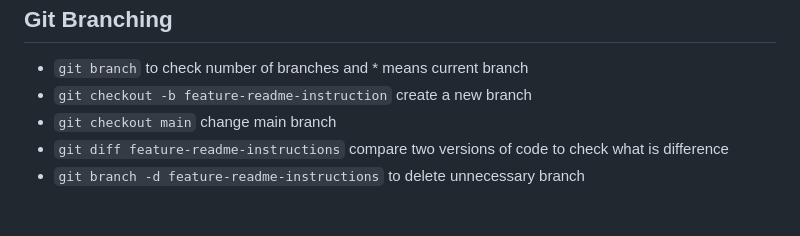
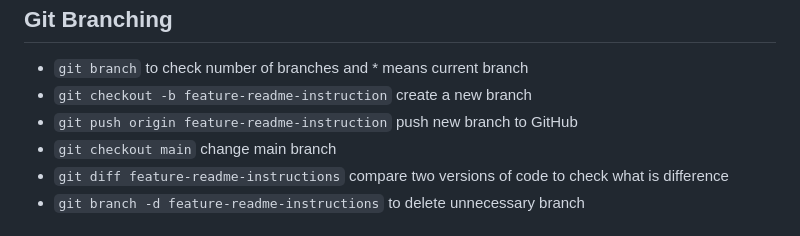
Before and after one commit to htetaunglynn94/Github_Tutorial, a Markdown page: README.md, the part around the change. GitHub-like rendering.

````diff
--- a/README.md
+++ b/README.md
@@ -82,6 +82,7 @@ The management of changes to documents, computer programs, large websites, and o
 ## Git Branching
 - ```git branch``` to check number of branches and * means current branch
 - ```git checkout -b feature-readme-instruction``` create a new branch
+- ```git push origin feature-readme-instruction``` push new branch to GitHub
 - ```git checkout main``` change main branch
 - ```git diff feature-readme-instructions``` compare two versions of code to check what is difference
 - ```git branch -d feature-readme-instructions``` to delete unnecessary branch
````
